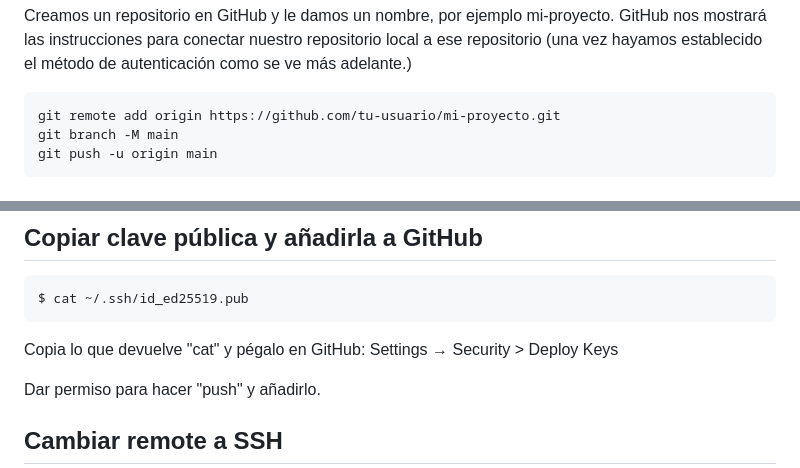
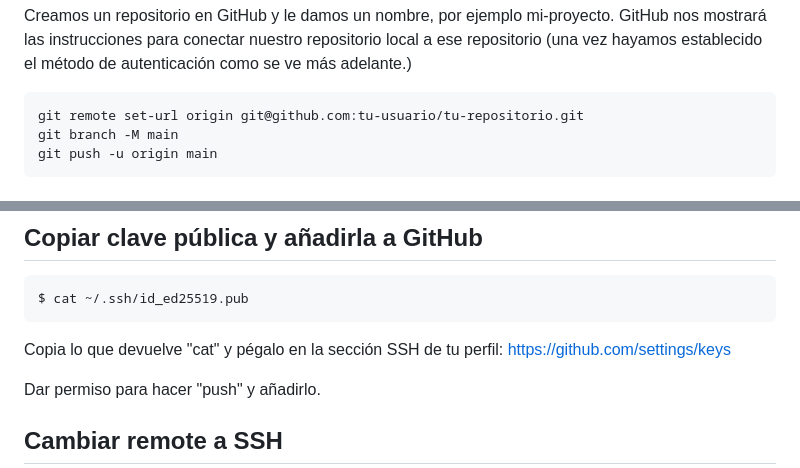
Before and after one commit to pasota666/cybergrimorio, a Markdown page: articulos/git.md, 2 parts joined by grey strips. GitHub-like rendering.

Commit message:
git.md corrección

````diff
--- a/articulos/git.md
+++ b/articulos/git.md
@@ -58,7 +58,7 @@ git commit -m "Primer commit"
 Creamos un repositorio en GitHub y le damos un nombre, por ejemplo mi-proyecto. GitHub nos mostrará las instrucciones para conectar nuestro repositorio local a ese repositorio (una vez hayamos establecido el método de autenticación como se ve más adelante.)
 
 ```
-git remote add origin https://github.com/tu-usuario/mi-proyecto.git
+git remote set-url origin git@github.com:tu-usuario/tu-repositorio.git
 git branch -M main
 git push -u origin main
 ```
@@ -97,7 +97,7 @@ $ ssh-add ~/.ssh/id_ed25519
 ```
 $ cat ~/.ssh/id_ed25519.pub
 ```
-Copia lo que devuelve "cat" y pégalo en GitHub: Settings → Security > Deploy Keys
+Copia lo que devuelve "cat" y pégalo en la sección SSH de tu perfil: [https://github.com/settings/keys](https://github.com/settings/keys)
 
 Dar permiso para hacer "push" y añadirlo.
 
````
